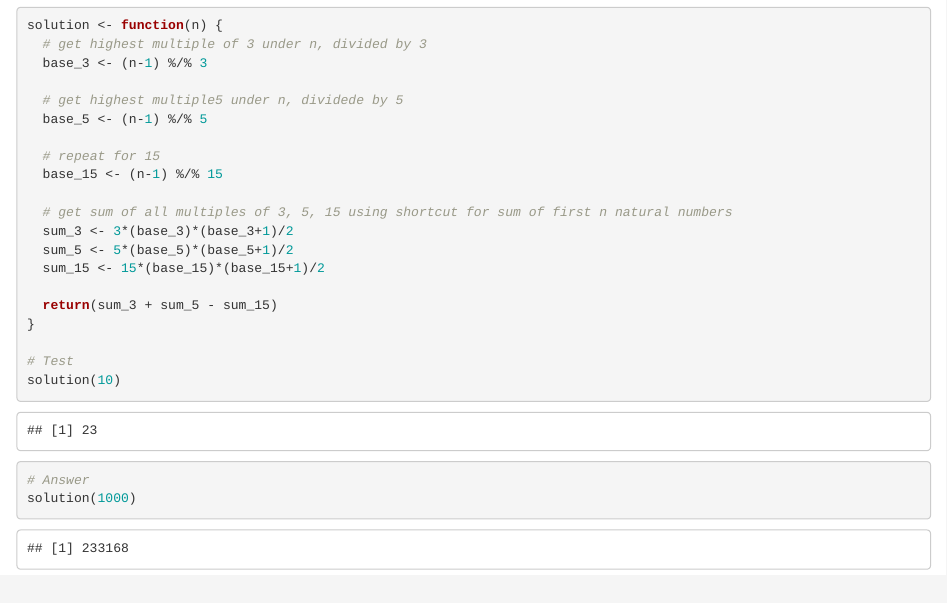
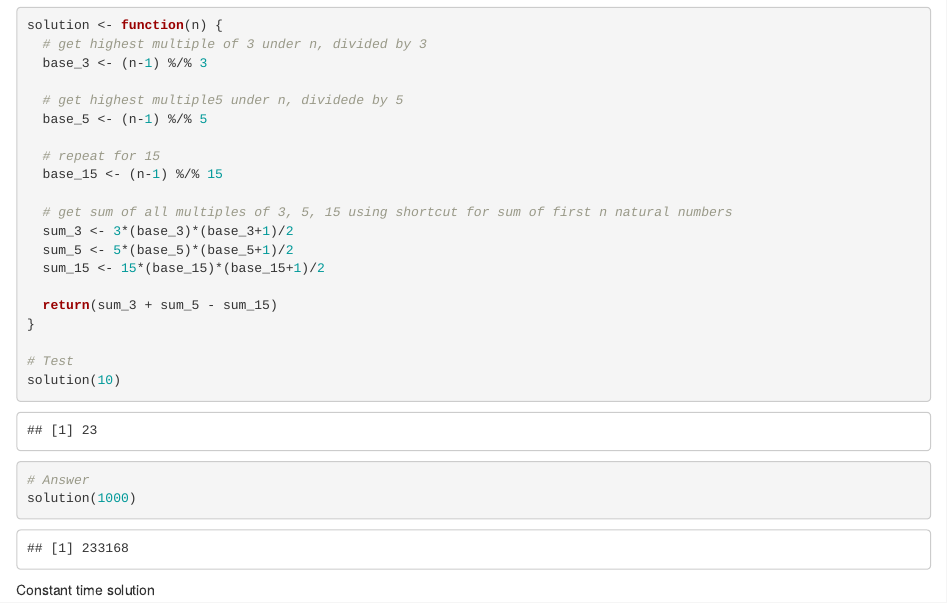
Before and after one commit to jbao015/ProjectEuler, an R Markdown document (0001/attempt1.Rmd): the page in a window 1100 px wide, from 370 px down. Rendered offline with R 4.5, knitr and Pandoc, with nearby package versions.

Commit message:
Adding documentation

````diff
--- a/0001/attempt1.Rmd
+++ b/0001/attempt1.Rmd
@@ -48,4 +48,6 @@ solution(10)
 # Answer
 solution(1000)
 
+
 ```
+Constant time solution
````
Also changed, not shown: README.txt (added).
